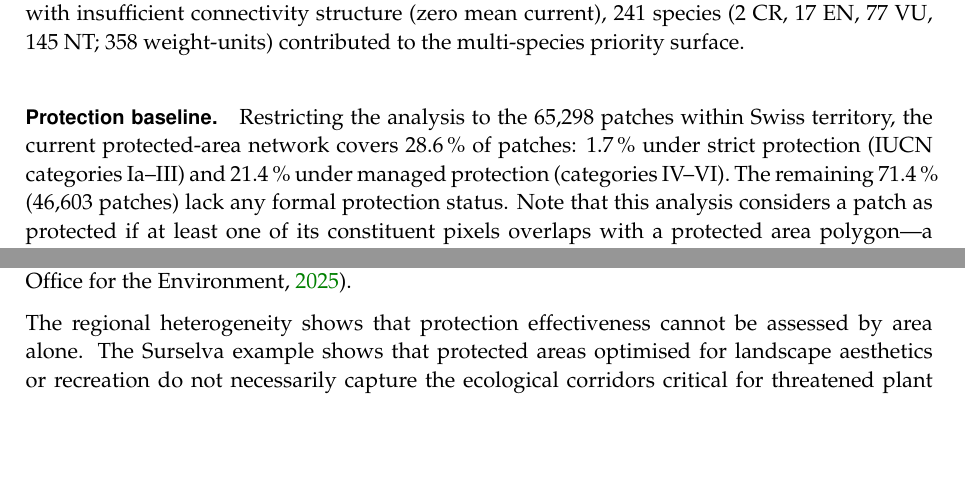
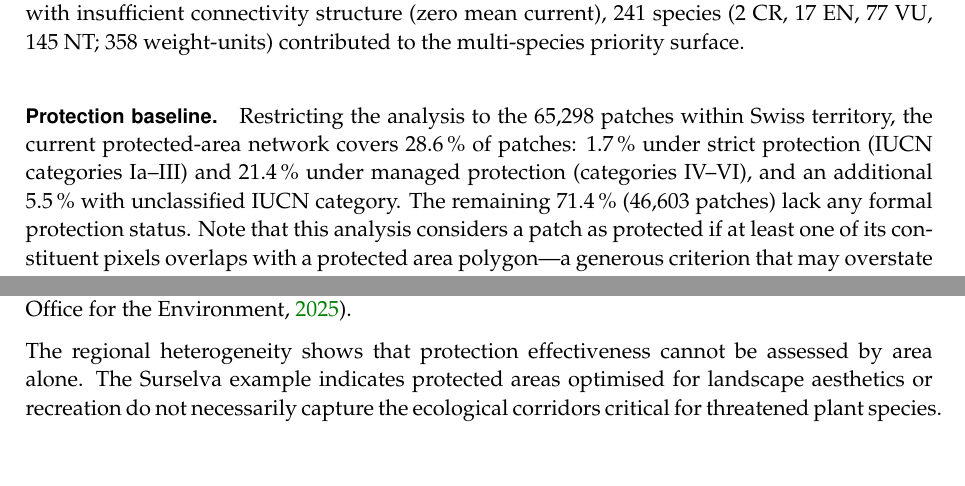
Before and after one commit to Kronmar-Bafu/cas-aml-project, a LaTeX paper (report/main.tex, which reads report/sections/04_results.tex): two parts of pages 18 and 19 of 28, joined at a grey line, cut so that both start at the same text. Compiled offline with pdfLaTeX.

```diff
--- a/report/sections/04_results.tex
+++ b/report/sections/04_results.tex
@@ -302,8 +302,8 @@
 territory, the current protected-area network covers
 28.6\,\% of patches: 1.7\,\% under strict protection
 (IUCN categories Ia--III) and 21.4\,\% under managed
-protection (categories IV--VI). The remaining 71.4\,\%
-(46,603 patches) lack any formal protection status. Note that
+protection (categories IV--VI), and an additional 5.5\,\% with unclassified IUCN category.
+The remaining 71.4\,\% (46,603 patches) lack any formal protection status. Note that
 this analysis considers a patch as protected if at least one
 of its constituent pixels overlaps with a protected area
 polygon---a generous criterion that may overstate actual
@@ -393,7 +393,7 @@
 
 The regional heterogeneity shows that protection
 effectiveness cannot be assessed by area alone. The Surselva
-example shows that protected areas optimised for landscape
+example indicates protected areas optimised for landscape
 aesthetics or recreation do not necessarily capture the
 ecological corridors critical for threatened plant species.
 Conversely, the Engadin demonstrates that well-placed
```
Also changed, not shown: report/sections/04_results.tex (2 more changed lines), 1 other file.
